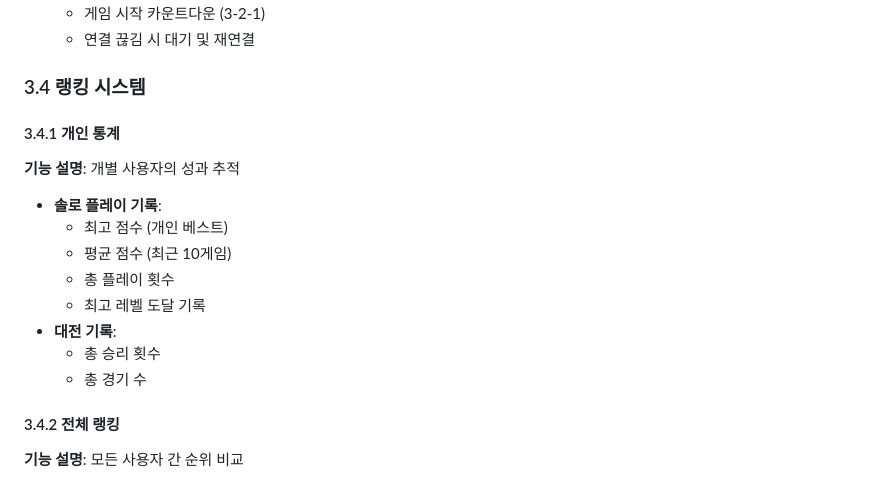
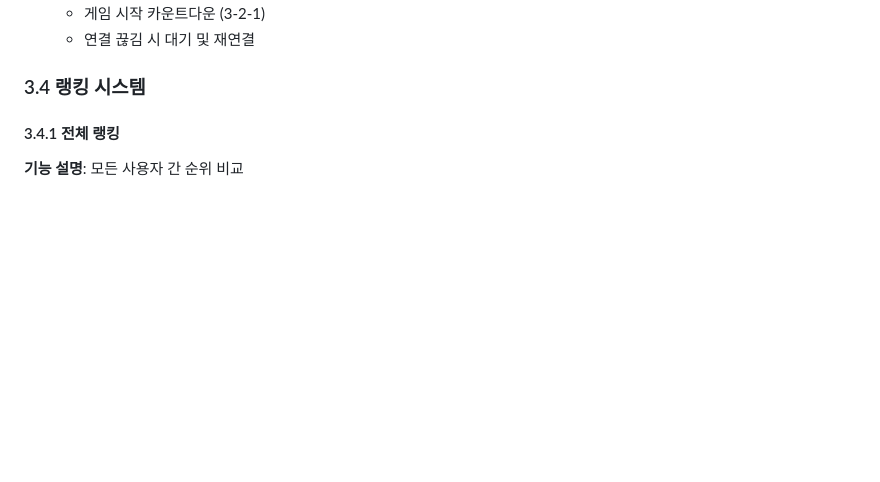
Before and after one commit to krsy0411/jungle10-tetris, a Markdown page: backend/product-requirements.md, the part around the change. Drawn GitHub-style; blank space fills up the shorter version.

Commit message:
PRD 수정

```diff
--- a/backend/product-requirements.md
+++ b/backend/product-requirements.md
@@ -159,20 +159,7 @@ Jungle Tetris - 멀티플레이어 테트리스 게임
 
 ### 3.4 랭킹 시스템
 
-#### 3.4.1 개인 통계
-
-**기능 설명**: 개별 사용자의 성과 추적
-
-- **솔로 플레이 기록**:
-  - 최고 점수 (개인 베스트)
-  - 평균 점수 (최근 10게임)
-  - 총 플레이 횟수
-  - 최고 레벨 도달 기록
-- **대전 기록**:
-  - 총 승리 횟수
-  - 총 경기 수
-
-#### 3.4.2 전체 랭킹
+#### 3.4.1 전체 랭킹
 
 **기능 설명**: 모든 사용자 간 순위 비교
 
```
